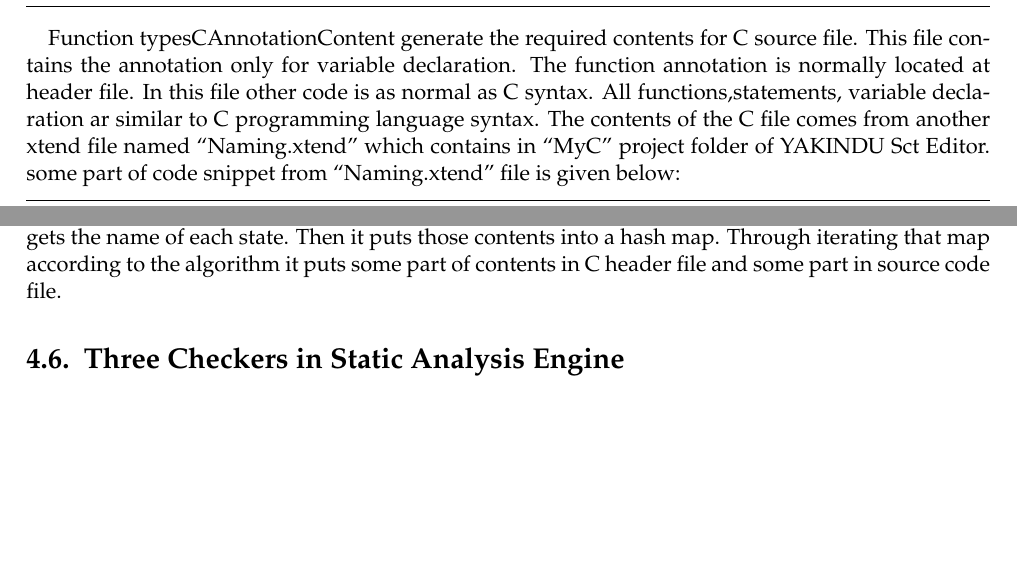
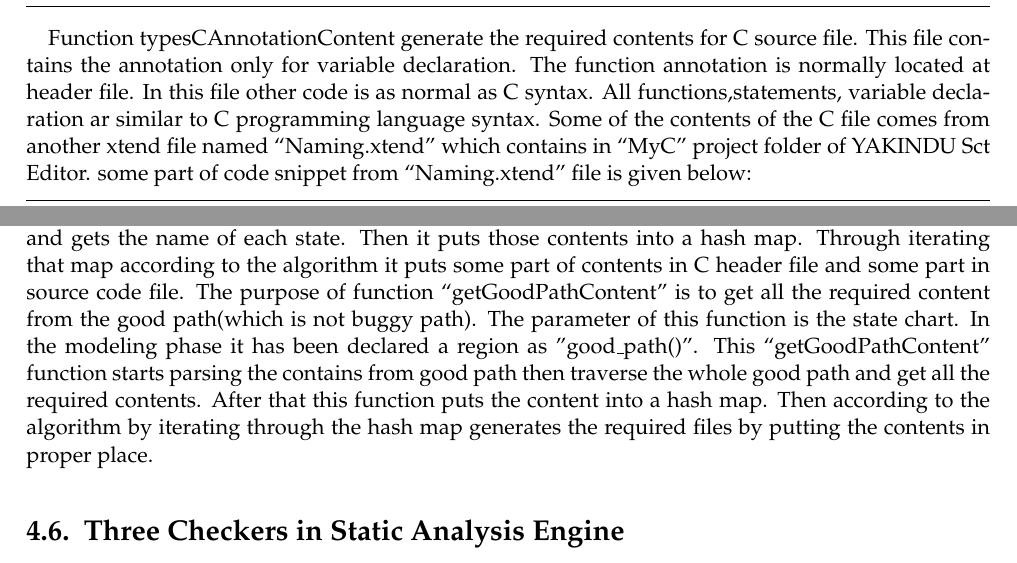
Before and after one commit to adnanrabbi03646555/ThesisWriting, a LaTeX thesis (Master_ThesisTemplate/main.tex, which reads Master_ThesisTemplate/chapters/Implementation.tex): two parts of pages 36 and 40 of 58, joined at a grey line, cut so that both start at the same text, the shorter picture padded with empty space. Compiled offline with pdfLaTeX; an older LaTeX class or package is replaced by its successor.

Commit message:
14_09_2015

```diff
--- a/Master_ThesisTemplate/chapters/Implementation.tex
+++ b/Master_ThesisTemplate/chapters/Implementation.tex
@@ -307,7 +307,7 @@ The algorithm is given below how the C code generator has been created. The inpu
 	void logIn(char *a);
 \end{lstlisting}
 
-Function typesCAnnotationContent generate the required contents for C source file. This file contains the annotation only for variable declaration. The function annotation is normally located at header file. In this file other code is as normal as C syntax. All functions,statements, variable declaration ar similar to C programming language syntax. The contents of the C file comes from another xtend file named \enquote{Naming.xtend} which contains in \enquote{MyC} project folder of YAKINDU Sct Editor. some part of code snippet from \enquote{Naming.xtend} file is given below:
+Function typesCAnnotationContent generate the required contents for C source file. This file contains the annotation only for variable declaration. The function annotation is normally located at header file. In this file other code is as normal as C syntax. All functions,statements, variable declaration ar similar to C programming language syntax. Some of the contents of the C file comes from another xtend file named \enquote{Naming.xtend} which contains in \enquote{MyC} project folder of YAKINDU Sct Editor. some part of code snippet from \enquote{Naming.xtend} file is given below:
 
 \begin{algorithm}
 	\caption{C code generator}
@@ -514,7 +514,7 @@ Function typesCAnnotationContent generate the required contents for C source fil
 
 \end{lstlisting}
 
-Here from the code snippet it can be seen that from the statechart xtend can easily access the contents of the statechart which is designed in the modeling stage. For example in case of the function \enquote{getFunctionContent} it parses the function names and put it inside a hash map. It parses those as a function who is a state and contains first bracket like "(".In case of the function \enquote{getBadPathContent} which returns the content for the bad path. From the content of state chart there is a region which named is "bad\_path()". From that region this function parses the comments from each transition and gets the name of each state. Then it puts those contents into a hash map. Through iterating that map according to the algorithm it puts some part of contents in C header file and some part in source code file.
+Here from the code snippet it can be seen that from the statechart xtend can easily access the contents of the statechart which is designed in the modeling stage. For example in case of the function \enquote{getFunctionContent} it parses the function names and put it inside a hash map. It parses those as a function who is a state and contains first bracket like "(".In case of the function \enquote{getBadPathContent} which returns the content for the bad path. From the content of state chart there is a region which named is "bad\_path()". From that region this function parses the comments from each transition and gets the name of each state. Then it puts those contents into a hash map. Through iterating that map according to the algorithm it puts some part of contents in C header file and some part in source code file. The purpose of function \enquote{getGoodPathContent} is to get all the required content from the good path(which is not buggy path). The parameter of this function is the state chart. In the modeling phase it has been declared a region as "good\_path()". This \enquote{getGoodPathContent} function starts parsing the contains from good path then traverse the whole good path and get all the required contents. After that this function puts the content into a hash map. Then according to the algorithm by iterating through the hash map generates the required files by putting the contents in proper place.
 
 
 
```
Also changed, not shown: Master_ThesisTemplate/main.pdf, 2 other files.
